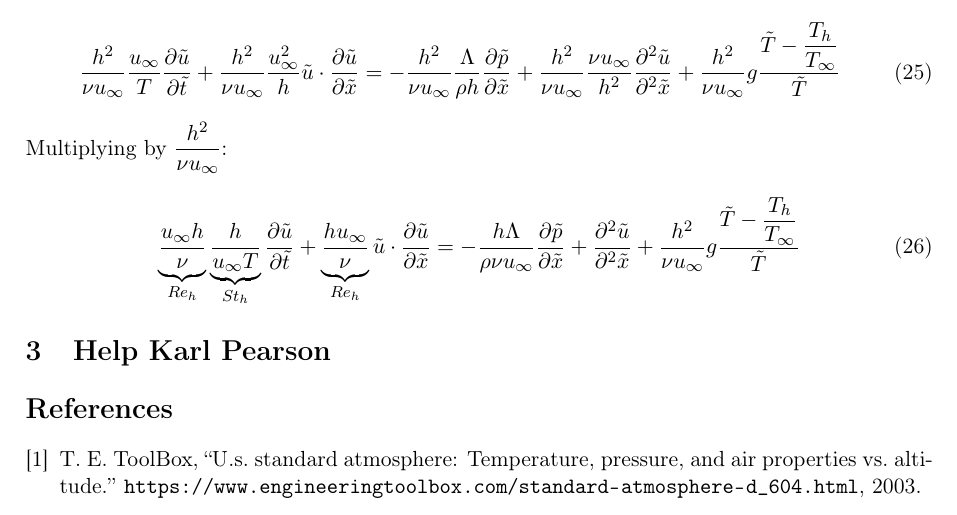
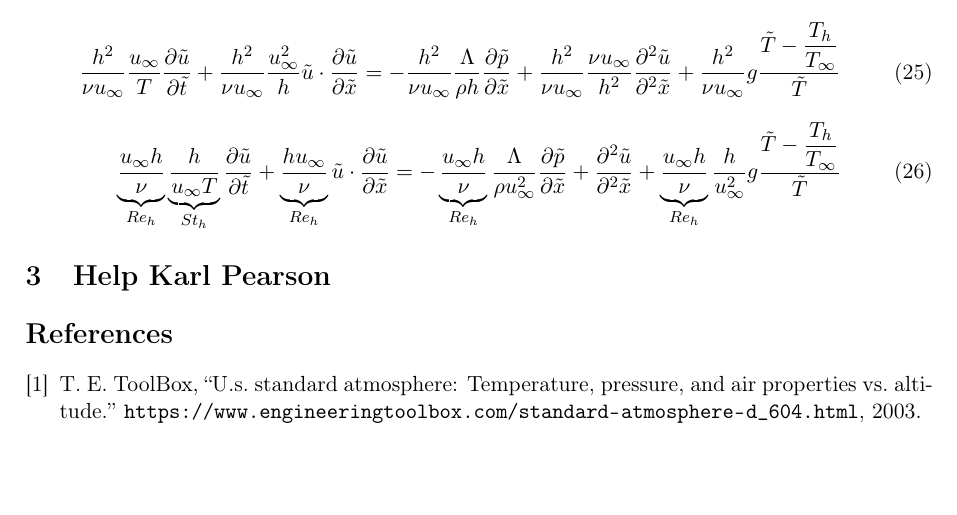
Before and after one commit to AlmogDob/Intro-to-Turbolent-Flow---00860366, a LaTeX problem sheet (HW1/Turb_hw1.tex): part of page 6 of 7, cut so that both start at the same text, the shorter picture padded with empty space. Compiled offline with pdfLaTeX.

Commit message:
[HW1][Q2] dimentianal analysis

```diff
--- a/HW1/Turb_hw1.tex
+++ b/HW1/Turb_hw1.tex
@@ -229,9 +229,8 @@ Multiplying by $\displaystyle\frac{h^2}{\nu u_\infty}$:
 \begin{equation}
     \frac{h^2}{\nu u_\infty}\frac{u_\infty}{T}\parder{\tilde{u}}{\tilde{t}}+\frac{h^2}{\nu u_\infty}\frac{u_\infty^2}{h}\tilde{u}\cdot\parder{\tilde{u}}{\tilde{x}}=-\frac{h^2}{\nu u_\infty}\frac{\Lambda}{\rho h}\parder{\tilde{p}}{\tilde{x}}+\frac{h^2}{\nu u_\infty}\frac{\nu u_\infty}{h^2}\parder{^2\tilde{u}}{^2\tilde{x}}+\frac{h^2}{\nu u_\infty}g\frac{\tilde{T}-\displaystyle\frac{T_h}{T_\infty}}{\tilde{T}}
 \end{equation}
-Multiplying by $\displaystyle\frac{h^2}{\nu u_\infty}$:
 \begin{equation}
-    \underbrace{\frac{u_\infty h}{\nu}}_\text{$Re_h$}\underbrace{\frac{h}{u_\infty T}}_\text{$St_h$}\parder{\tilde{u}}{\tilde{t}}+\underbrace{\frac{h u_\infty}{\nu}}_\text{$Re_h$}\tilde{u}\cdot\parder{\tilde{u}}{\tilde{x}}=-\frac{h\Lambda}{\rho\nu u_\infty}\parder{\tilde{p}}{\tilde{x}}+\parder{^2\tilde{u}}{^2\tilde{x}}+\frac{h^2}{\nu u_\infty}g\frac{\tilde{T}-\displaystyle\frac{T_h}{T_\infty}}{\tilde{T}}
+    \underbrace{\frac{u_\infty h}{\nu}}_\text{$Re_h$}\underbrace{\frac{h}{u_\infty T}}_\text{$St_h$}\parder{\tilde{u}}{\tilde{t}}+\underbrace{\frac{h u_\infty}{\nu}}_\text{$Re_h$}\tilde{u}\cdot\parder{\tilde{u}}{\tilde{x}}=-\underbrace{\frac{u_\infty h}{\nu}}_\text{$Re_h$}\frac{\Lambda}{\rho u_\infty^2}\parder{\tilde{p}}{\tilde{x}}+\parder{^2\tilde{u}}{^2\tilde{x}}+\underbrace{\frac{u_\infty h}{\nu}}_\text{$Re_h$}\frac{h}{u_\infty^2}g\frac{\tilde{T}-\displaystyle\frac{T_h}{T_\infty}}{\tilde{T}}
 \end{equation}
 
 \section{Help Karl Pearson}
```
Also changed, not shown: HW1/Turb_hw1.pdf, 1 other file.
